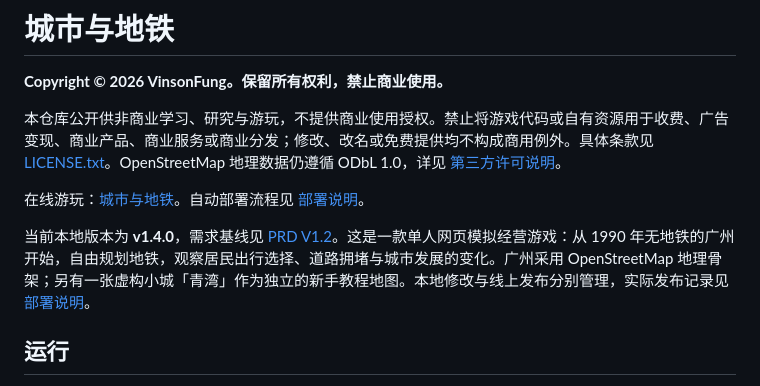
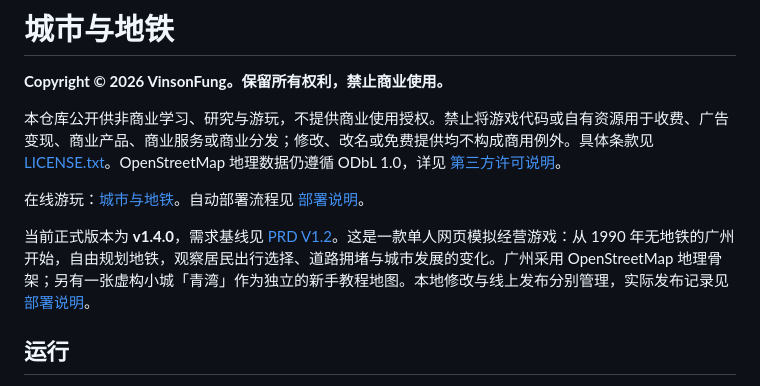
Before and after one commit to CantLiLi/city-and-metro-ce, a Markdown page: README.md, the part around the change. Rendered like a GitHub page.

```diff
--- a/README.md
+++ b/README.md
@@ -6,7 +6,7 @@
 
 在线游玩：[城市与地铁](https://city-and-metro.pages.dev)。自动部署流程见 [部署说明](./部署说明.md)。
 
-当前本地版本为 **v1.4.0**，需求基线见 [PRD V1.2](./PRD.md)。这是一款单人网页模拟经营游戏：从 1990 年无地铁的广州开始，自由规划地铁，观察居民出行选择、道路拥堵与城市发展的变化。广州采用 OpenStreetMap 地理骨架；另有一张虚构小城「青湾」作为独立的新手教程地图。本地修改与线上发布分别管理，实际发布记录见[部署说明](./部署说明.md)。
+当前正式版本为 **v1.4.0**，需求基线见 [PRD V1.2](./PRD.md)。这是一款单人网页模拟经营游戏：从 1990 年无地铁的广州开始，自由规划地铁，观察居民出行选择、道路拥堵与城市发展的变化。广州采用 OpenStreetMap 地理骨架；另有一张虚构小城「青湾」作为独立的新手教程地图。本地修改与线上发布分别管理，实际发布记录见[部署说明](./部署说明.md)。
 
 ## 运行
 
```
Also changed, not shown: 文件清理建议.md (+3 -1 lines), 部署说明.md (+20 -2 lines).
